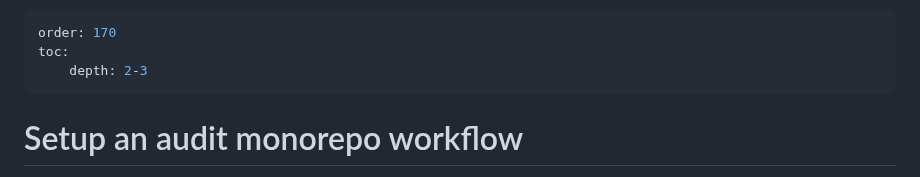
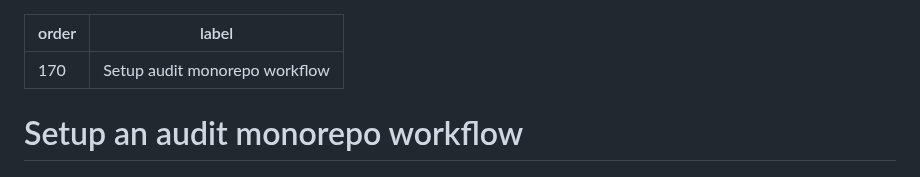
Before and after one commit to workleap/wl-idp-docs-hub, a Markdown page: docs/ai/setup-audit-monorepo-workflow.md, the part around the change. Rendered like a GitHub page.

```diff
--- a/docs/ai/setup-audit-monorepo-workflow.md
+++ b/docs/ai/setup-audit-monorepo-workflow.md
@@ -1,7 +1,6 @@
 ---
 order: 170
-toc:
-    depth: 2-3
+label: Setup audit monorepo workflow
 ---
 
 # Setup an audit monorepo workflow
```
Also changed, not shown: docs/ai/setup-code-review-workflow.md (+1 -2 lines), docs/ai/setup-update-dependencies-workflow.md (+1 -2 lines).
